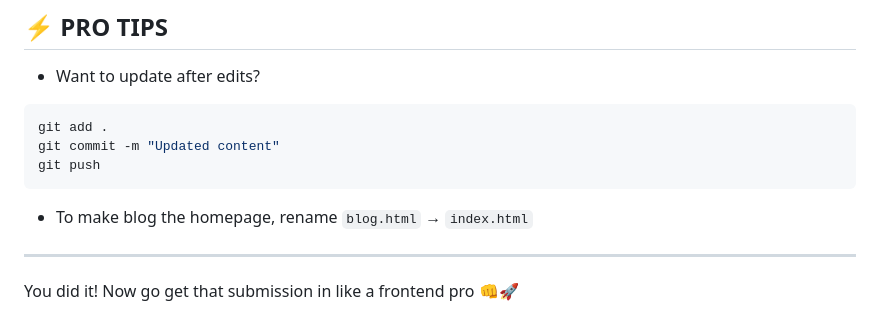
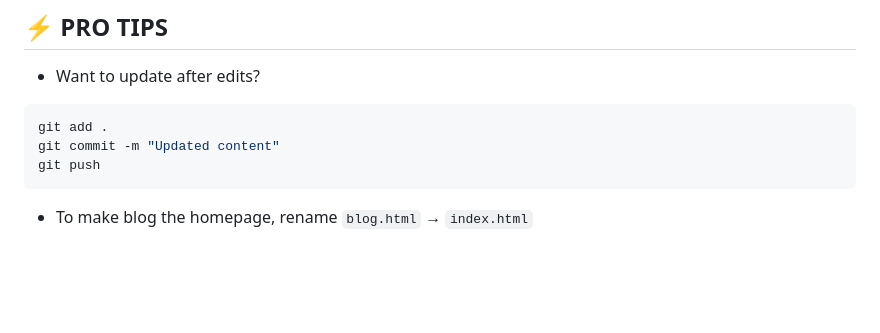
Before and after one commit to Zaiyigum-Zeliang/todo-blog-frontend, a Markdown page: README.md, the part around the change. Rendered like a GitHub page; blank space fills up the shorter version.

````diff
--- a/README.md
+++ b/README.md
@@ -358,7 +358,3 @@ git push
 ```
 
 * To make blog the homepage, rename `blog.html` → `index.html`
-
----
-
-You did it! Now go get that submission in like a frontend pro 👊🚀
````
